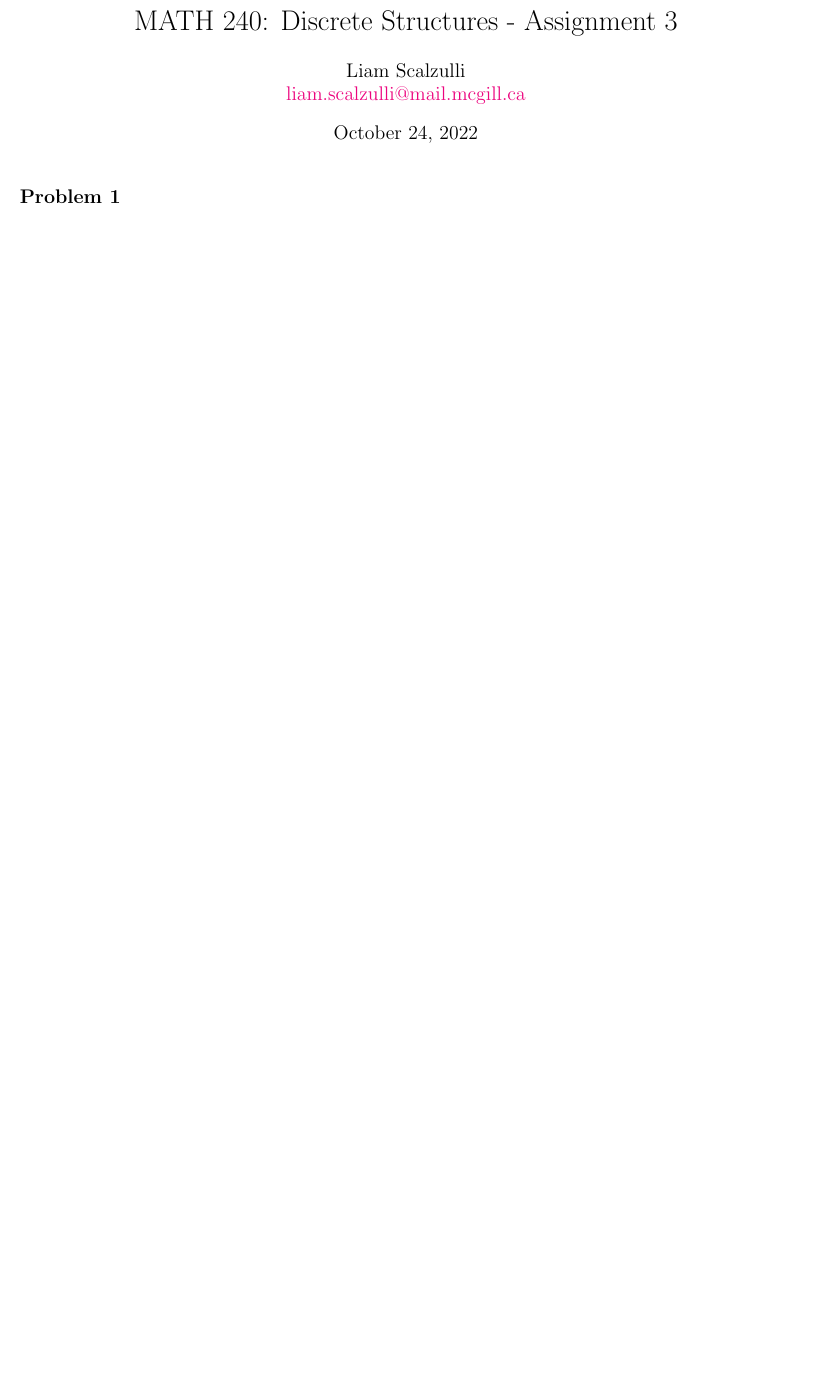
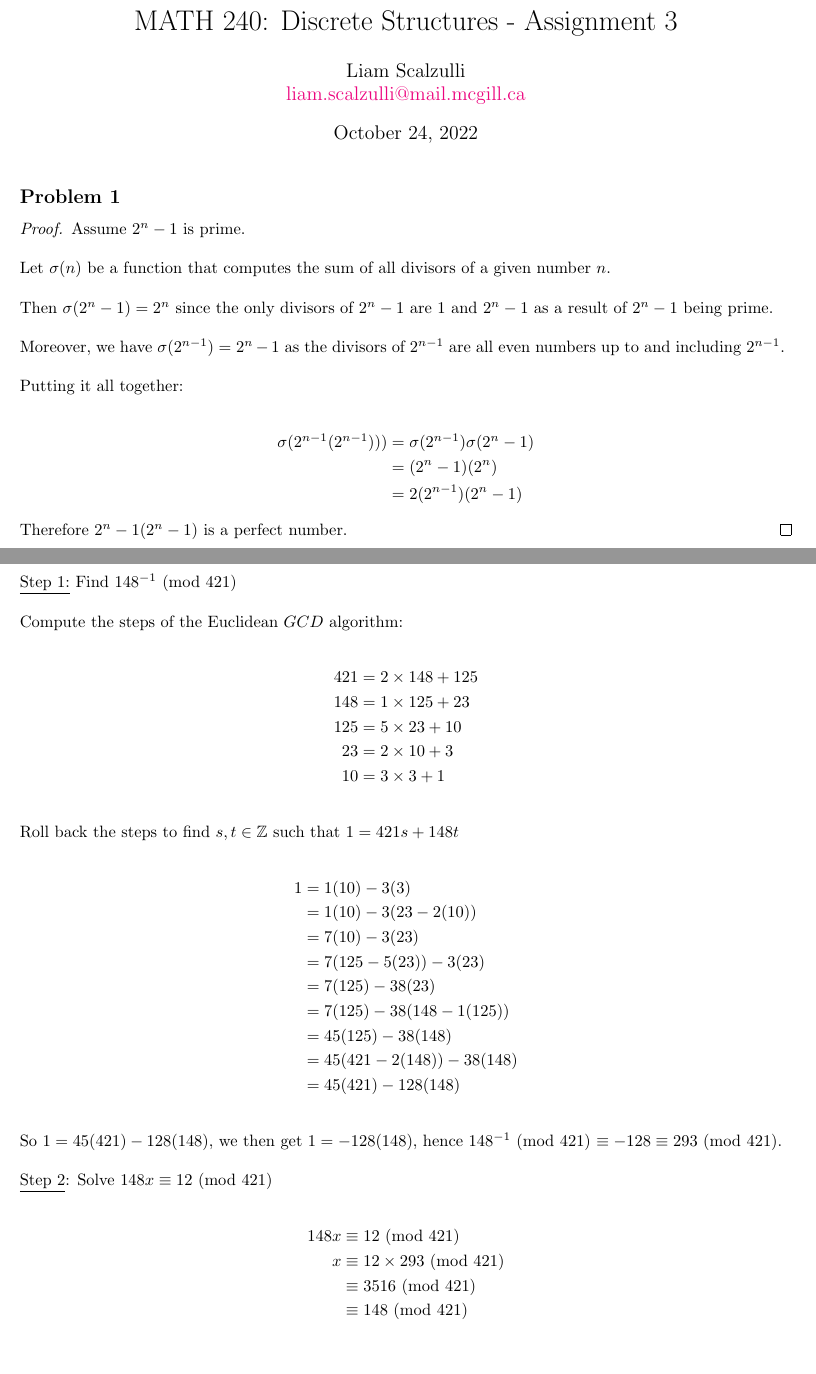
Before and after one commit to terror/MATH240, a LaTeX document (src/A3.tex): part of page 1 of 4 before the commit and two parts of pages 1 and 2 of 4 after it, the two joined at a grey line, cut so that both start at the same text, the shorter picture padded with empty space. Compiled offline with pdfLaTeX.

Commit message:
[A3] Solve the first two problems

```diff
--- a/src/A3.tex
+++ b/src/A3.tex
@@ -12,8 +12,85 @@
 
 \subsection*{Problem 1}
 
+\begin{proof}
+  Assume $2^n - 1$ is prime. \spacing
+
+  \noindent
+  Let $\sigma(n)$ be a function that computes the sum of all divisors of a given
+  number $n$.
+  \spacing
+
+  \noindent
+  Then $\sigma(2^n - 1) = 2^n$ since the only divisors of $2^n - 1$ are $1$ and $2 ^ n - 1$ as a result
+  of $2^n - 1$ being prime.
+  \spacing
+
+  \noindent
+  Moreover, we have $\sigma(2^{n - 1}) = 2^n - 1$ as the divisors of $2^{n - 1}$ are all even numbers up to
+  and including $2^{n - 1}$.
+  \spacing
+
+  \noindent
+  Putting it all together:
+
+  \begin{align*}
+    \sigma(2^{n - 1}(2^{n - 1}))) &= \sigma(2^{n - 1})\sigma(2^n - 1) \\
+      &= (2^n - 1)(2^n) \\
+      &= 2(2^{n - 1})(2^n - 1)
+  \end{align*}
+
+  \noindent
+  Therefore $2^n-1(2^n - 1)$ is a perfect number.
+\end{proof}
+
 \newpage
 \subsection*{Problem 2}
+
+\underline{Step 1:} Find $148^{-1}$ (mod 421)
+\spacing
+
+\noindent
+Compute the steps of the Euclidean $GCD$ algorithm:
+
+\begin{align*}
+  421 &= 2 \times 148 + 125 \\
+  148 &= 1 \times 125 + 23 \\
+  125 &= 5 \times 23 + 10 \\
+  23 &= 2 \times 10 + 3 \\
+  10 &= 3 \times 3 + 1
+\end{align*}
+
+\spacing
+\noindent
+Roll back the steps to find $s, t \in \Z$ such that $1 = 421s + 148t$
+
+\begin{align*}
+  1 &= 1(10) - 3(3) \\
+    &= 1(10) - 3(23 - 2(10)) \\
+    &= 7(10) - 3(23) \\
+    &= 7(125 - 5(23)) - 3(23) \\
+    &= 7(125) - 38(23) \\
+    &= 7(125) - 38(148 - 1(125)) \\
+    &= 45(125) - 38(148) \\
+    &= 45(421 - 2(148)) - 38(148) \\
+    &= 45(421) - 128(148)
+\end{align*}
+
+\spacing
+\noindent
+So $1 = 45(421) - 128(148)$, we then get $1 = -128(148)$,
+hence $148^{-1}$ (mod 421) $\equiv -128 \equiv 293$ (mod 421).
+\spacing
+
+\noindent
+\underline{Step 2}: Solve $148x \equiv 12$ (mod 421)
+
+\begin{align*}
+  148x &\equiv 12 \text{ (mod 421)} \\
+     x &\equiv 12 \times 293 \text{ (mod 421)} \\
+       &\equiv 3516 \text{ (mod 421)} \\
+       &\equiv 148 \text{ (mod 421)}
+\end{align*}
 
 \newpage
 \subsection*{Problem 3}
```
Also changed, not shown: src/A3.pdf.
